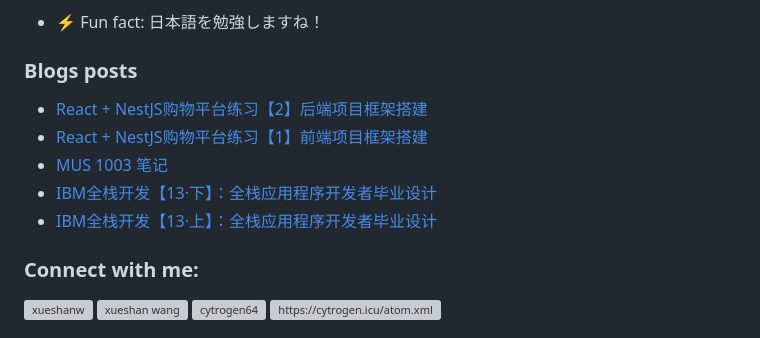
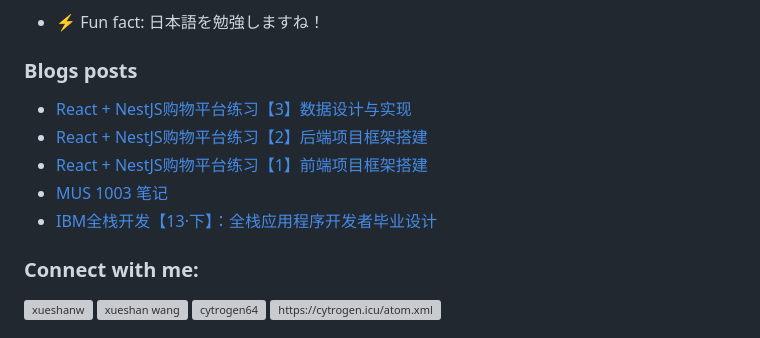
Before and after one commit to Cytrogen/cytrogen, a Markdown page: README.md, the part around the change. Drawn GitHub-style; grey boxes are pictures that could not be loaded.

Commit message:
Updated with the latest blog posts

```diff
--- a/README.md
+++ b/README.md
@@ -19,11 +19,11 @@
 
 ### Blogs posts
 <!-- BLOG-POST-LIST:START -->
+- [React + NestJS购物平台练习【3】数据设计与实现](https://cytrogen.icu/posts/5a4b.html)
 - [React + NestJS购物平台练习【2】后端项目框架搭建](https://cytrogen.icu/posts/8e94.html)
 - [React + NestJS购物平台练习【1】前端项目框架搭建](https://cytrogen.icu/posts/6d86.html)
 - [MUS 1003 笔记](https://cytrogen.icu/posts/8386.html)
 - [IBM全栈开发【13·下】：全栈应用程序开发者毕业设计](https://cytrogen.icu/posts/ed32.html)
-- [IBM全栈开发【13·上】：全栈应用程序开发者毕业设计](https://cytrogen.icu/posts/41a3.html)
 <!-- BLOG-POST-LIST:END -->
 
 <h3 align="left">Connect with me:</h3>
```
